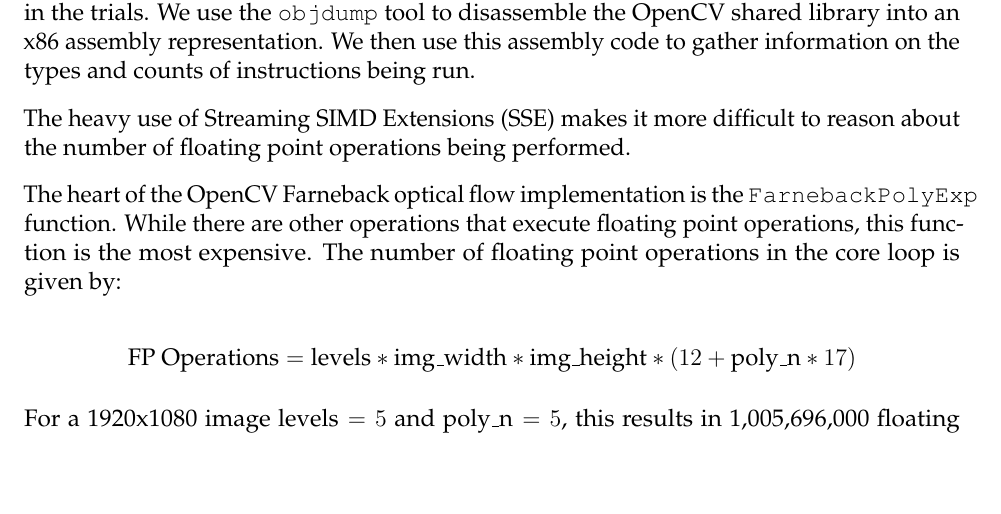
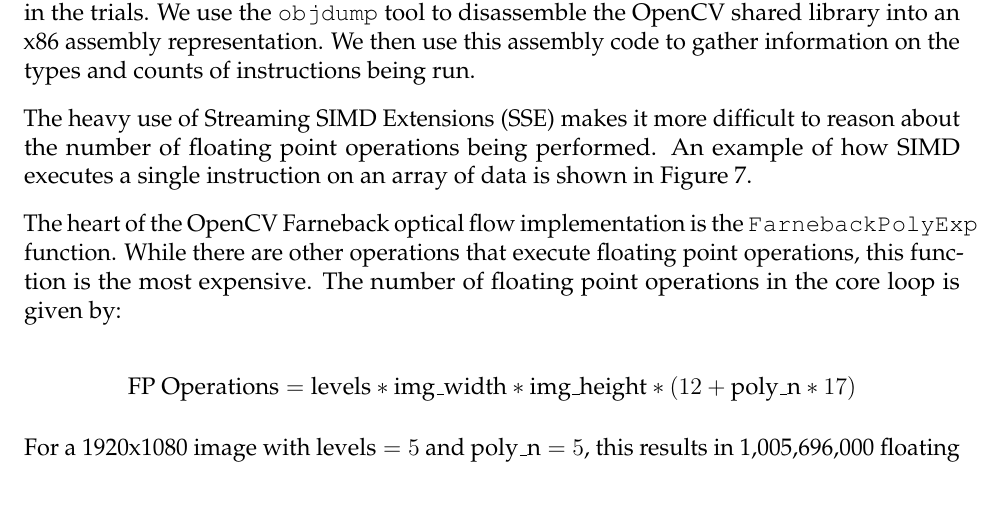
Before and after one commit to yoos/goflo, a LaTeX document (paper/paper.tex): part of page 8 of 9, cut so that both start at the same text, the shorter picture padded with empty space. Compiled offline with pdfLaTeX.

Commit message:
Reference SIMD graphic in text.

```diff
--- a/paper/paper.tex
+++ b/paper/paper.tex
@@ -180,7 +180,9 @@ shared library into an x86 assembly representation. We then use this assembly
 code to gather information on the types and counts of instructions being run.
 
 The heavy use of Streaming SIMD Extensions (SSE) makes it more difficult to
-reason about the number of floating point operations being performed.
+reason about the number of floating point operations being performed. An example
+of how SIMD executes a single instruction on an array of data is shown in
+Figure~\ref{fig:simd}.
 
 \begin{figure}[h]
   \centering
@@ -190,3 +191,4 @@ reason about the number of floating point operations being performed.
+  \label{fig:simd}
 \end{figure}
 
 The heart of the OpenCV Farneback optical flow implementation is the
@@ -199,7 +201,7 @@ $$
                 * (12 + \text{poly\_n} * 17)
 $$
 
-For a 1920x1080 image $\text{levels}=5$ and $\text{poly\_n}=5$, this results in
+For a 1920x1080 image with $\text{levels}=5$ and $\text{poly\_n}=5$, this results in
 1,005,696,000 floating point operations per frame. On top of this is several
 Gaussian blur operations, several image resizes, and lots of memory access and
 allocation.
```
Also changed, not shown: paper/paper.tex (3 more changed lines).
